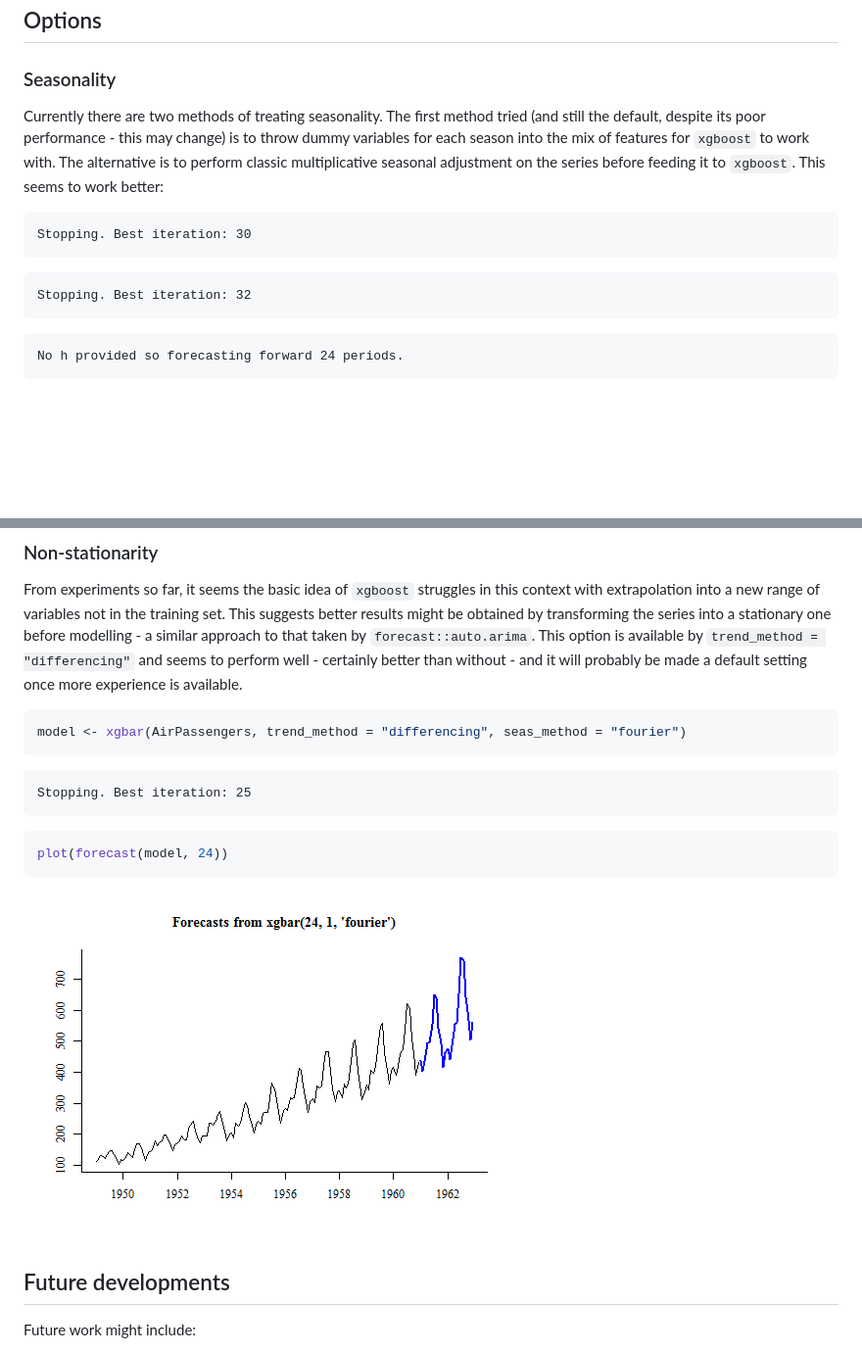
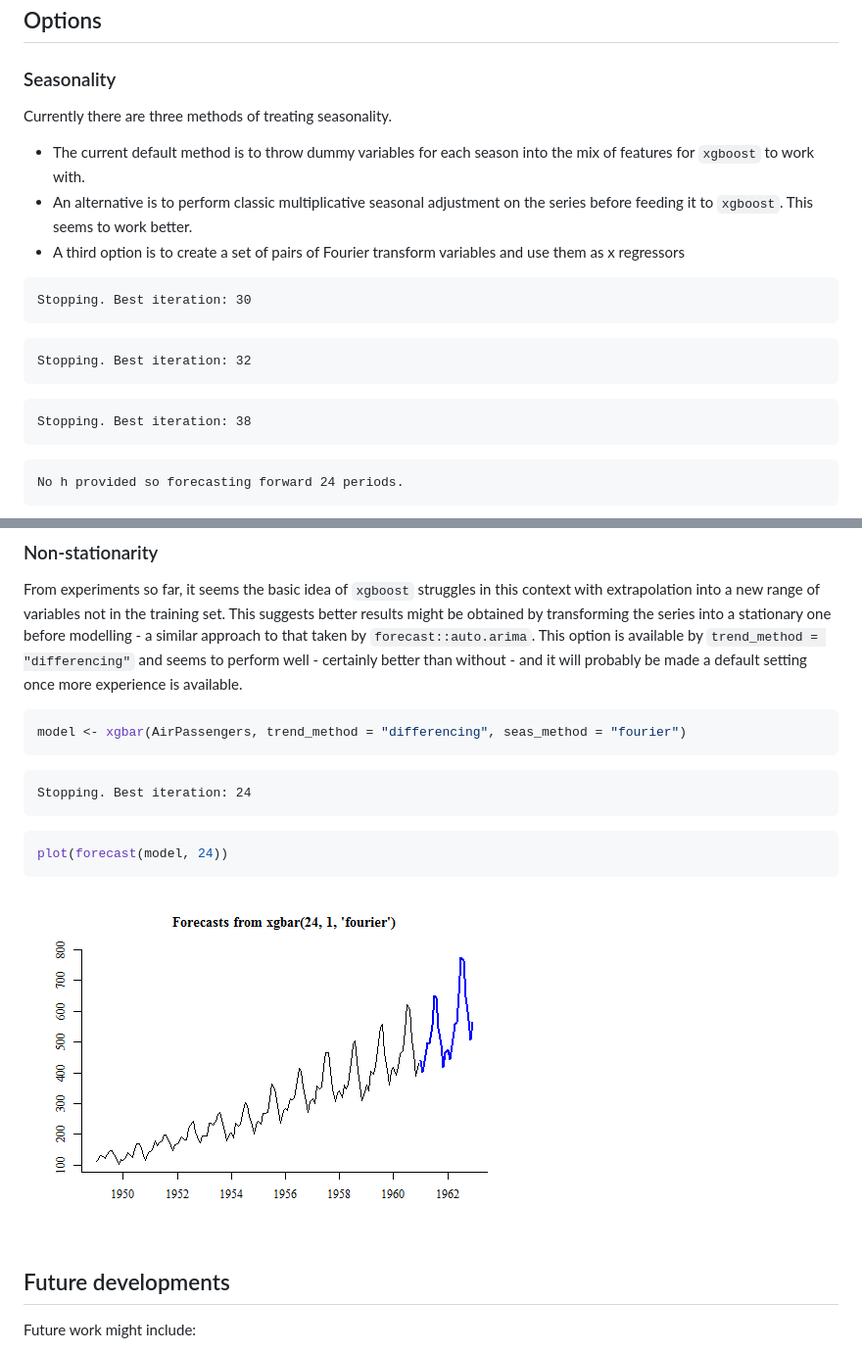
Before and after one commit to ellisp/forecastxgb-r-package, a Markdown page: README.md, 2 parts joined by grey strips. Shown at 98% size. Drawn GitHub-style; pictures changed too: figure/unnamed-chunk-10-1.png; blank space fills up the shorter version.

Commit message:
update readme and vignette to refer to fourier seasonality

````diff
--- a/README.md
+++ b/README.md
@@ -191,7 +191,11 @@ plot(forecast(consumption_model, xreg = income_future))
 
 ### Seasonality
 
-Currently there are two methods of treating seasonality.  The first method tried (and still the default, despite its poor performance - this may change) is to throw dummy variables for each season into the mix of features for `xgboost` to work with.  The alternative is to perform classic multiplicative seasonal adjustment on the series before feeding it to `xgboost`.   This seems to work better:
+Currently there are three methods of treating seasonality.
+
+- The current default method is to throw dummy variables for each season into the mix of features for `xgboost` to work with.
+- An alternative is to perform classic multiplicative seasonal adjustment on the series before feeding it to `xgboost`.   This seems to work better.
+- A third option is to create a set of pairs of Fourier transform variables and use them as x regressors
 
 
 ```
@@ -200,6 +204,10 @@ Stopping. Best iteration: 30
 
 ```
 Stopping. Best iteration: 32
+```
+
+```
+Stopping. Best iteration: 38
 ```
 
 ```
@@ -247,7 +263,7 @@ model <- xgbar(AirPassengers, trend_method = "differencing", seas_method = "four
 ```
 
 ```
-Stopping. Best iteration: 25
+Stopping. Best iteration: 24
 ```
 
 ```r
````
Also changed, not shown: other parts of README.md (+10 -2 lines), figure/unnamed-chunk-8-3.png (added), figure/unnamed-chunk-9-1.png, figure/unnamed-chunk-9-2.png, 2 other files.
